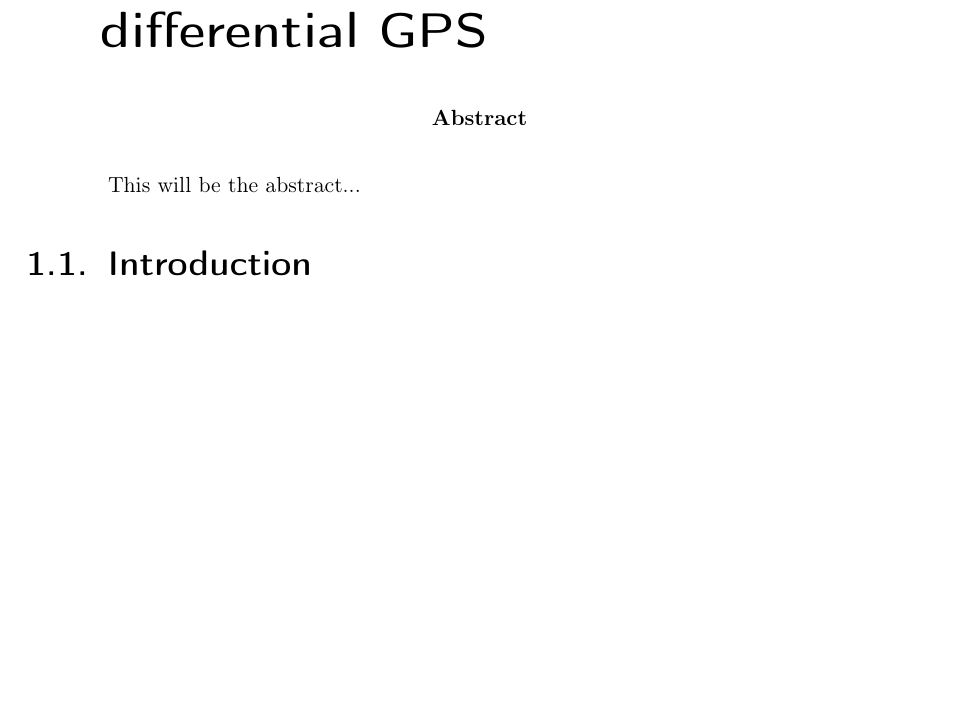
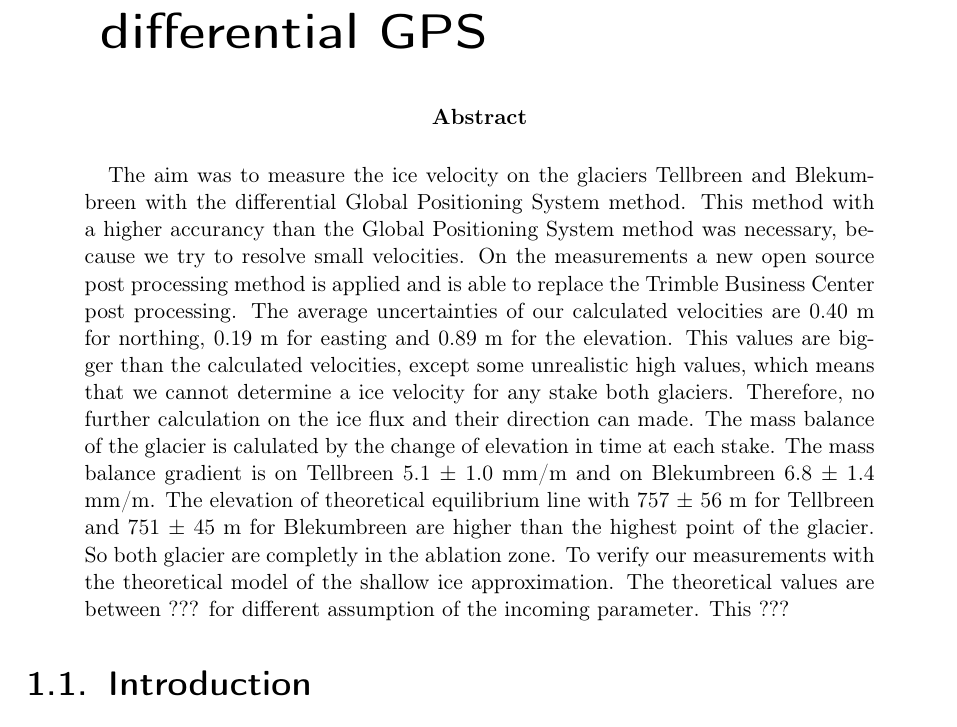
Before and after one commit to Standard24/SnowAirIceSea, a LaTeX document (protocol/Compile.tex, which reads protocol/01_abstract.tex): part of page 3 of 39 before the commit and part of page 3 of 40 after it, cut so that both start at the same text, the shorter picture padded with empty space. Compiled offline with pdfLaTeX; an older LaTeX class or package is replaced by its successor.

Commit message:
first version for the abstract

```diff
--- a/protocol/01_abstract.tex
+++ b/protocol/01_abstract.tex
@@ -1 +1,12 @@
-This will be the abstract...
+The aim was to measure the ice velocity on the glaciers Tellbreen and Blekumbreen  with the differential Global Positioning System method.
+This method with a higher accurancy than the Global Positioning System method was necessary, because we try to resolve small velocities.
+On the measurements a new open source post processing method is applied and is able to replace the Trimble Business Center post processing.
+The average uncertainties of our calculated velocities are 0.40 m for northing, 0.19 m for easting and 0.89 m for the elevation.
+This values are bigger than the calculated velocities, except some unrealistic high values, which means that we cannot determine a ice velocity for any stake both glaciers.
+Therefore, no further calculation on the ice flux and their direction can made.
+The mass balance of the glacier is calulated by the change of elevation in time at each stake.
+The mass balance gradient is on Tellbreen 5.1 $\pm$ 1.0 mm/m and on Blekumbreen 6.8 $\pm$ 1.4 mm/m. The elevation of theoretical equilibrium line with 757 $\pm$ 56 m for Tellbreen and 751 $\pm$ 45 m for Blekumbreen are higher than the highest point of the glacier.
+So both glacier are completly in the ablation zone.
+To verify our measurements with the theoretical model of the shallow ice approximation.
+The theoretical values are between ??? for different assumption of the incoming parameter.
+This ???
```
